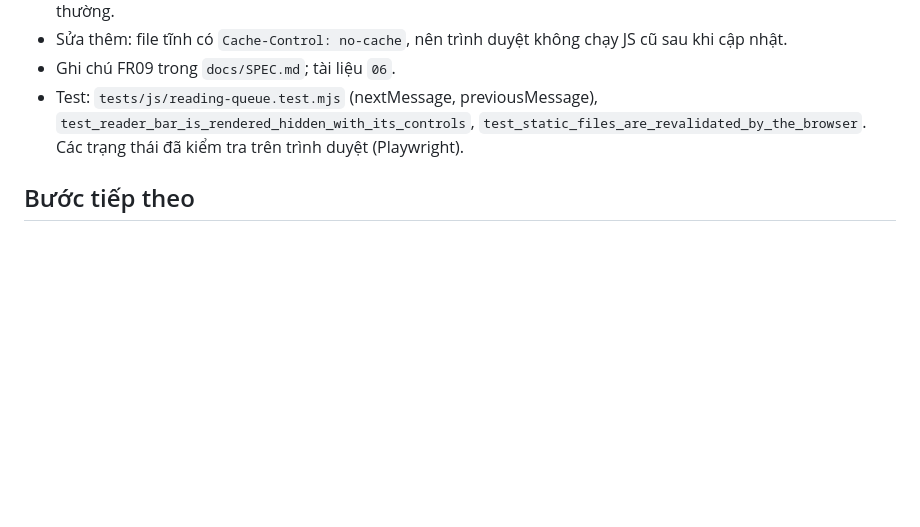
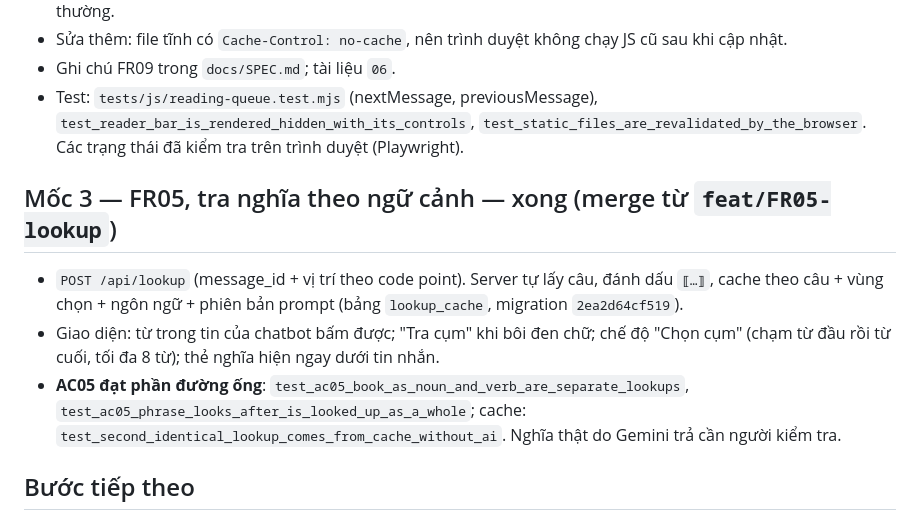
Before and after one commit to quocphandev/english-companion, a Markdown page: progress.md, the part around the change. Rendered like a GitHub page; blank space fills up the shorter version.

```diff
--- a/progress.md
+++ b/progress.md
@@ -76,6 +76,11 @@ Mốc 2: Gemini và sửa lỗi (Mốc 1 đã xong).
 - Ghi chú FR09 trong `docs/SPEC.md`; tài liệu `06`.
 - Test: `tests/js/reading-queue.test.mjs` (nextMessage, previousMessage), `test_reader_bar_is_rendered_hidden_with_its_controls`, `test_static_files_are_revalidated_by_the_browser`. Các trạng thái đã kiểm tra trên trình duyệt (Playwright).
 
+## Mốc 3 — FR05, tra nghĩa theo ngữ cảnh — xong (merge từ `feat/FR05-lookup`)
+- `POST /api/lookup` (message_id + vị trí theo code point). Server tự lấy câu, đánh dấu `⟦…⟧`, cache theo câu + vùng chọn + ngôn ngữ + phiên bản prompt (bảng `lookup_cache`, migration `2ea2d64cf519`).
+- Giao diện: từ trong tin của chatbot bấm được; "Tra cụm" khi bôi đen chữ; chế độ "Chọn cụm" (chạm từ đầu rồi từ cuối, tối đa 8 từ); thẻ nghĩa hiện ngay dưới tin nhắn.
+- **AC05 đạt phần đường ống**: `test_ac05_book_as_noun_and_verb_are_separate_lookups`, `test_ac05_phrase_looks_after_is_looked_up_as_a_whole`; cache: `test_second_identical_lookup_comes_from_cache_without_ai`. Nghĩa thật do Gemini trả cần người kiểm tra.
+
 ## Bước tiếp theo
 
 ## Chờ quyết định
```
Also changed, not shown: docs/learning/11-word-lookup.md (added, +83 -0 lines), docs/learning/README.md (+3 -0 lines).
